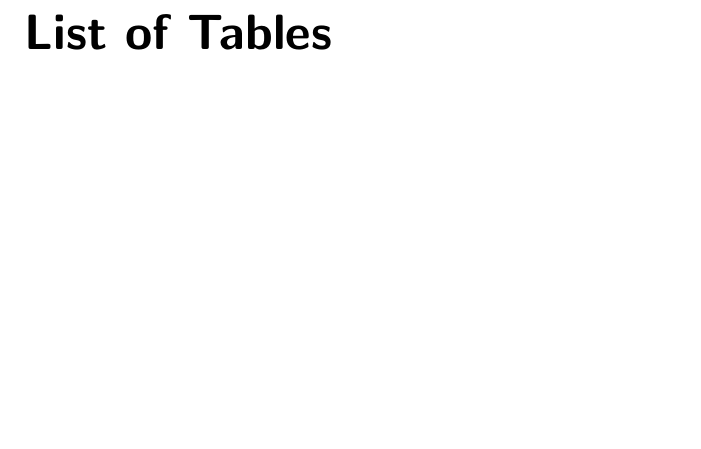
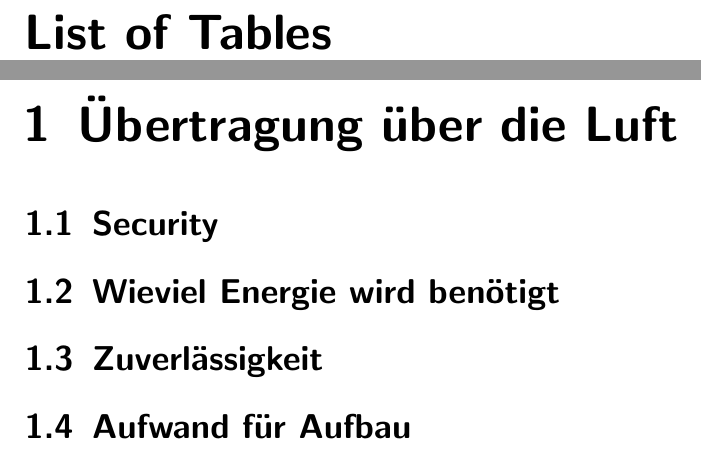
Before and after one commit to worldpotato/WA-ideenskizze, a LaTeX thesis (00_master.tex, which reads content/04_air.tex): part of page 4 of 6 before the commit and two parts of pages 4 and 6 of 8 after it, the two joined at a grey line, cut so that both start at the same text, the shorter picture padded with empty space. Compiled offline with pdfLaTeX.

Commit message:
add chapters and sections

```diff
--- /dev/null
+++ b/content/04_air.tex
@@ -0,0 +1,5 @@
+\chapter{Übertragung über die Luft}
+\section{Security}
+\section{Wieviel Energie wird benötigt}
+\section{Zuverlässigkeit}
+\section{Aufwand für Aufbau}
```
Also changed, not shown: 00_master.tex (+2 -0 lines), content/05_lwl.tex (added, +5 -0 lines).
